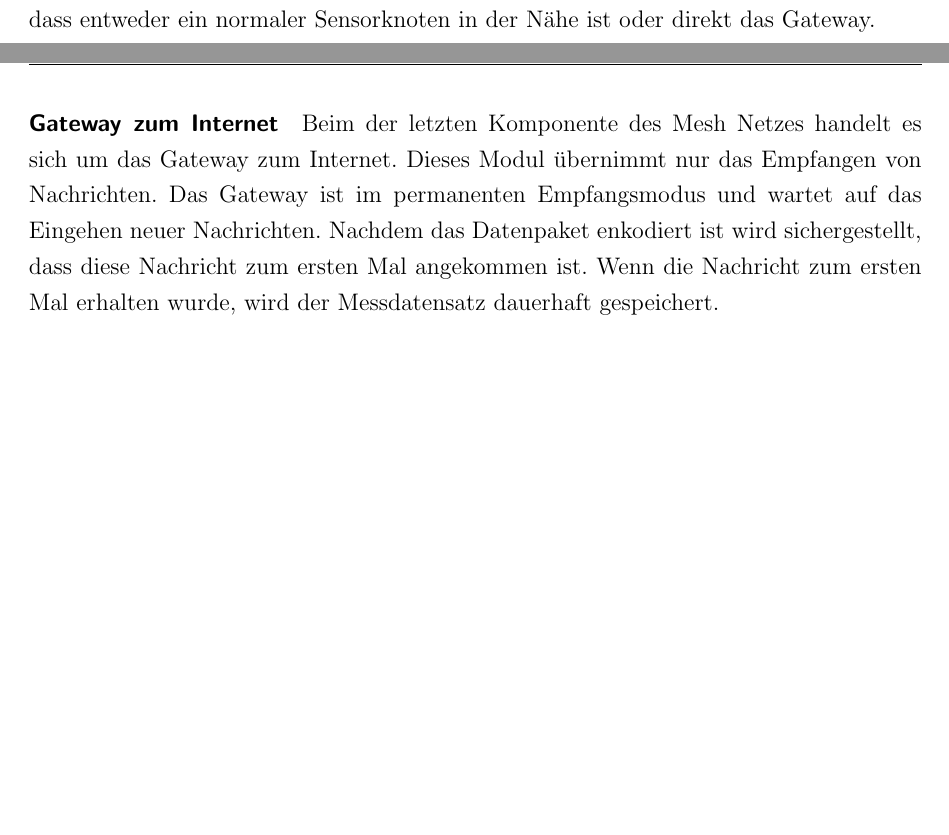
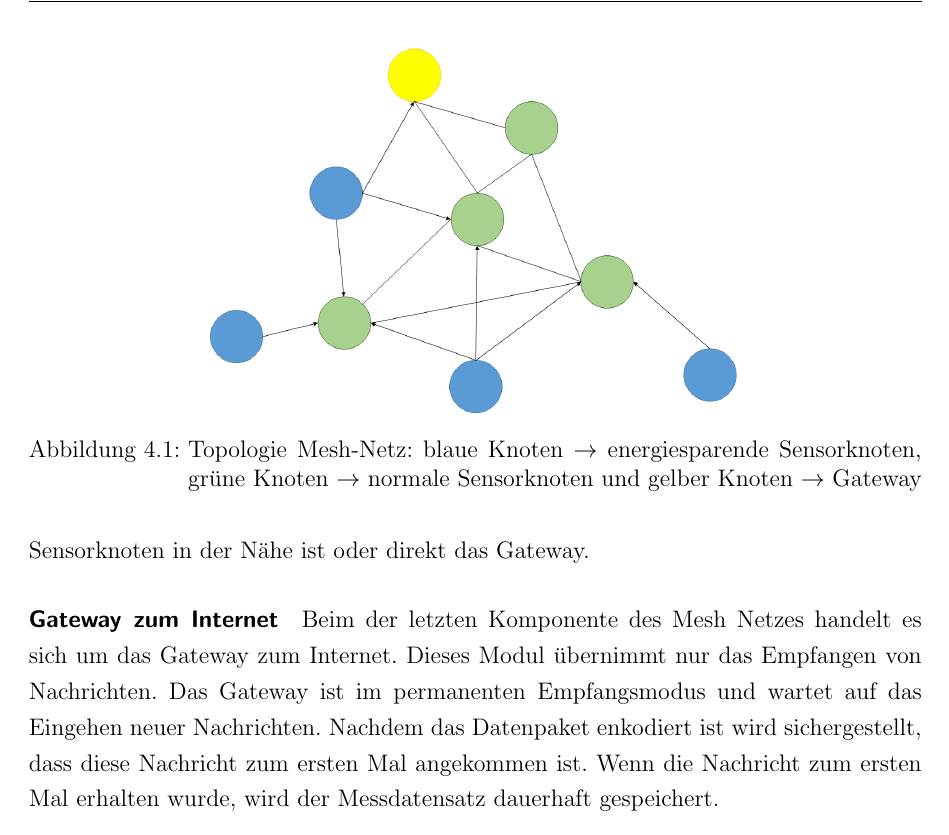
Before and after one commit to davidReward/dokustudienarbeit, a LaTeX thesis (studienarbeit.tex, which reads kapitel/04/mesh.tex): two parts of pages 46 and 47 of 53 before the commit and part of page 47 of 54 after it, the two joined at a grey line, cut at the place of the change, the shorter picture padded with empty space. Compiled offline with pdfLaTeX.

Commit message:
Kaptitel Konzeption Mesh-Netz

```diff
--- a/kapitel/04/mesh.tex
+++ b/kapitel/04/mesh.tex
@@ -1,4 +1,7 @@
 \section{Mesh-Netz}
 \label{sec:KonzeptionMeshNetz}
 Für die Entwicklung eines Mesh-Netzes muss zunächst eine Topologie designt werden, die den Eigenschaften der Sensorknoten entsprechen. In das Netzwerk muss zu einem ein Sensorknoten eingebunden werden der extrem Energiesparend ist, ein normaler Sensorknoten der über eine dauerhafte Stromversorgung verfügt und ein Gateway zum Internet. Jeder dieser Geräte hat unterschiedliche Anforderungen und teilweise auch verschiedene Betriebssysteme.
-In der Konzeptionsphase wurde die Geräte in drei Gruppen unterteilt, diese waren die normale Sensorknoten, energiesparende Sensorknoten und ein Gateway zum Datenbankserver/Internet.
+\begin{figure}
+	\centering
+	\includegraphics[width=0.6\textwidth]{bilder/konzeptionMeshTopologie.png}
+	\caption[Topologie Mesh-Netz]{Topologie Mesh-Netz: blaue Knoten $\rightarrow$ energiesparende Sensorknoten, grüne Knoten $\rightarrow$ normale Sensorknoten und gelber Knoten $\rightarrow$ Gateway}
@@ -5,5 +12,5 @@ In der Konzeptionsphase wurde die Geräte in drei Gruppen unterteilt, diese ware
 \paragraph{Normaler Sensorknoten} Dieser Sensorknoten übernimmt neben der Messwerterfassung noch das Weiterleiten von Nachrichten im Netztwerk. Hierfür ist er mit einer dauerhaften Stromversorgung ausgestattet. Während der Sendephase des Sensorknotens kann dieser keine Nachrichten empfangen und weiterleiten. Wenn der Sensorknoten nicht in der Sendephase ist hört er die gesamte Zeit in das Netzwerk und wartet bis er eine Nachricht empfängt. Der genaue Ablauf wird im darauffolgenden Paragraphen genauer erläutert. Wie in den Grundlagen (\ref{sec:Mesh-Netz} Kapitel) erläutert handelt es sich um einen aktiven Knoten, genauer um einen Mesh-Router. Mit diesen Geräten kann das Netz, bezüglich Reichweite, erweitert werden.
-\paragraph{Energiesparender Sensorknoten} Beim energiesparenden Sensorknoten handelt es sich nur um einen Mesh-Client (siehe \ref{sec:Mesh-Netz} Kapitel). Dieser übernimmt keine Weiterleitungsaufgaben im Netzwerk. Nachdem der Sensorknoten seine Messwerte erfasst und gesendet hat geht dieser Knoten in einen Schlafmodus. Mit diesem Sensorknoten ist es nicht möglich die Reichweite des Netzwerks zu erhöhen. Dieser Knoten ist darauf angewiesen, dass entweder ein normaler Sensorknoten in der Nähe ist oder direkt das Gateway.
+\paragraph{Energiesparender Sensorknoten} Beim energiesparenden Sensorknoten handelt es sich nur um einen Mesh-Client (siehe \ref{sec:Mesh-Netz} Kapitel), dass bedeutet er ist ein passiver Knoten im Mesh-Netz. Dieser übernimmt keine Weiterleitungsaufgaben im Netzwerk. Nachdem der Sensorknoten seine Messwerte erfasst und gesendet hat geht dieser Knoten in einen Schlafmodus. Mit diesem Sensorknoten ist es nicht möglich die Reichweite des Netzwerks zu erhöhen. Dieser Knoten ist darauf angewiesen, dass entweder ein normaler Sensorknoten in der Nähe ist oder direkt das Gateway.
 \paragraph{Gateway zum Internet} Beim der letzten Komponente des Mesh Netzes handelt es sich um das Gateway zum Internet. Dieses Modul übernimmt nur das Empfangen von Nachrichten. Das Gateway ist im permanenten Empfangsmodus und wartet auf das Eingehen neuer Nachrichten. Nachdem das Datenpaket enkodiert ist wird sichergestellt, dass diese Nachricht zum ersten Mal angekommen ist. Wenn die Nachricht zum ersten Mal erhalten wurde, wird der Messdatensatz dauerhaft gespeichert.
 \paragraph{Programmablaufplan Mesh-Algorithmus} Nachdem wir die einzelnen Geräte genauer beleuchtet haben wird in diesem Abschnitt auf den selbst Entwickelten Art von Mesh-Algorithmus eingegangen. In der Grafik \ref{img:PAPMeshAlgo} ist der Programmablaufplan bei einem normalen Sensorknoten zu sehen. Dieser beschreibt das Vorgehen beginnend vom Empfang einer Nachricht bis zum Verwurf der Nachricht bzw. Weiterleiten der Nachricht.
 
```
Also changed, not shown: bilder/konzeptionMeshTopologie.png (added), kapitel/04/mesh.tex (4 more changed lines).
